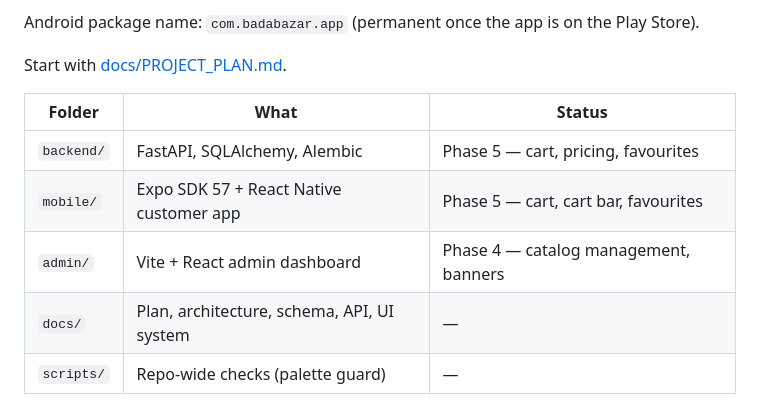
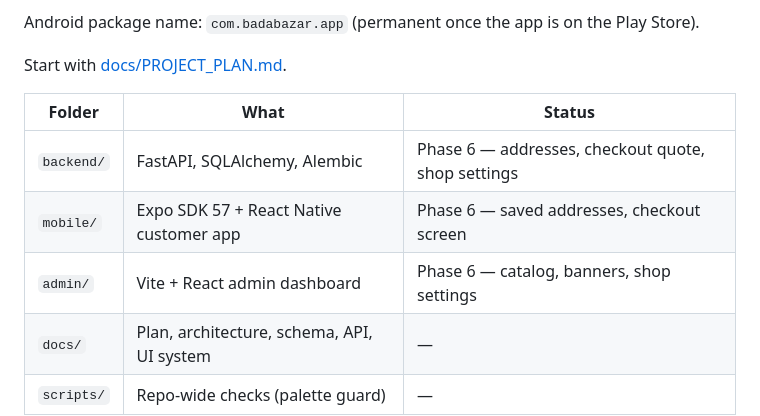
Before and after one commit to vaibhav668/shop_app, a Markdown page: README.md, the part around the change. GitHub-like rendering.

Commit message:
docs: update README status for Phase 6
Co-Authored-By: Claude Opus 5.5 <noreply@anthropic.com>

```diff
--- a/README.md
+++ b/README.md
@@ -8,9 +8,9 @@ Start with [docs/PROJECT_PLAN.md](docs/PROJECT_PLAN.md).
 
 | Folder | What | Status |
 |---|---|---|
-| `backend/` | FastAPI, SQLAlchemy, Alembic | Phase 5 — cart, pricing, favourites |
-| `mobile/` | Expo SDK 57 + React Native customer app | Phase 5 — cart, cart bar, favourites |
-| `admin/` | Vite + React admin dashboard | Phase 4 — catalog management, banners |
+| `backend/` | FastAPI, SQLAlchemy, Alembic | Phase 6 — addresses, checkout quote, shop settings |
+| `mobile/` | Expo SDK 57 + React Native customer app | Phase 6 — saved addresses, checkout screen |
+| `admin/` | Vite + React admin dashboard | Phase 6 — catalog, banners, shop settings |
 | `docs/` | Plan, architecture, schema, API, UI system | — |
 | `scripts/` | Repo-wide checks (palette guard) | — |
 
```
